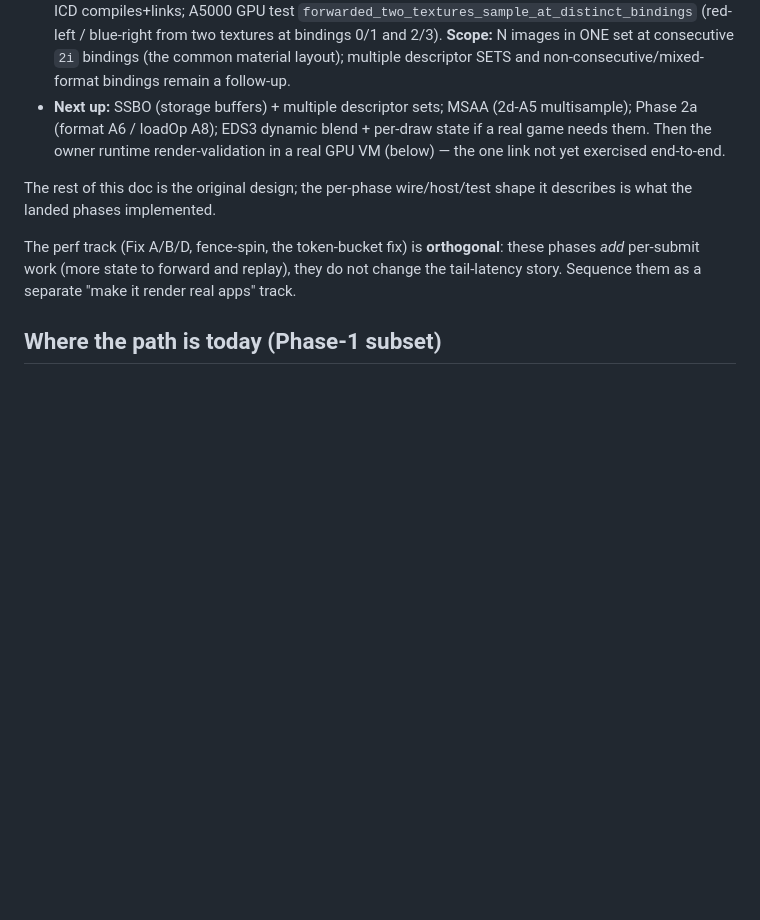
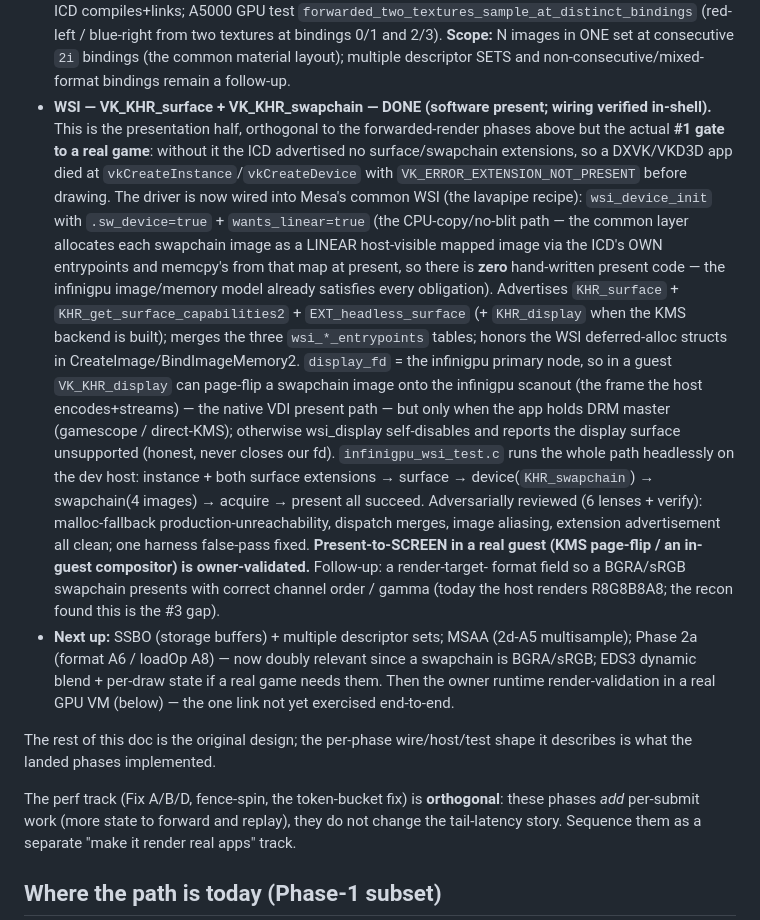
Before and after one commit to Infinibay/infinigpu, a Markdown page: docs/3D-COMPLETENESS-ROADMAP.md, the part around the change. Drawn GitHub-style; blank space fills up the shorter version.

Commit message:
docs(icd): record WSI (surface + swapchain) as the #1 game gate, now done
Add a WSI bullet to the completeness roadmap: the presentation half was the
actual first blocker to a real DXVK/VKD3D game (device creation failed with
VK_ERROR_EXTENSION_NOT_PRESENT), now wired via Mesa common WSI (software
present) and verified headlessly in-shell. Note the KMS-display present path
(needs DRM master) and that BGRA/sRGB render-target format is the next gap.

Co-Authored-By: Claude Opus 4.8 <noreply@anthropic.com>
Claude-Session: https://claude.ai/code/session_013bXZVtMfRFoVnvKj13cBGU

```diff
--- a/docs/3D-COMPLETENESS-ROADMAP.md
+++ b/docs/3D-COMPLETENESS-ROADMAP.md
@@ -96,10 +96,31 @@ fixes the correctness landmines (B1) they expose.
   from two textures at bindings 0/1 and 2/3). **Scope:** N images in ONE set at consecutive `2i` bindings
   (the common material layout); multiple descriptor SETS and non-consecutive/mixed-format bindings remain a
   follow-up.
+- **WSI — VK_KHR_surface + VK_KHR_swapchain — DONE (software present; wiring verified in-shell).** This is
+  the presentation half, orthogonal to the forwarded-render phases above but the actual **#1 gate to a real
+  game**: without it the ICD advertised no surface/swapchain extensions, so a DXVK/VKD3D app died at
+  `vkCreateInstance`/`vkCreateDevice` with `VK_ERROR_EXTENSION_NOT_PRESENT` before drawing. The driver is now
+  wired into Mesa's common WSI (the lavapipe recipe): `wsi_device_init` with `.sw_device=true` +
+  `wants_linear=true` (the CPU-copy/no-blit path — the common layer allocates each swapchain image as a
+  LINEAR host-visible mapped image via the ICD's OWN entrypoints and memcpy's from that map at present, so
+  there is **zero** hand-written present code — the infinigpu image/memory model already satisfies every
+  obligation). Advertises `KHR_surface` + `KHR_get_surface_capabilities2` + `EXT_headless_surface`
+  (+ `KHR_display` when the KMS backend is built); merges the three `wsi_*_entrypoints` tables; honors the
+  WSI deferred-alloc structs in CreateImage/BindImageMemory2. `display_fd` = the infinigpu primary node, so
+  in a guest `VK_KHR_display` can page-flip a swapchain image onto the infinigpu scanout (the frame the host
+  encodes+streams) — the native VDI present path — but only when the app holds DRM master (gamescope /
+  direct-KMS); otherwise wsi_display self-disables and reports the display surface unsupported (honest, never
+  closes our fd). `infinigpu_wsi_test.c` runs the whole path headlessly on the dev host: instance + both
+  surface extensions → surface → device(`KHR_swapchain`) → swapchain(4 images) → acquire → present all
+  succeed. Adversarially reviewed (6 lenses + verify): malloc-fallback production-unreachability, dispatch
+  merges, image aliasing, extension advertisement all clean; one harness false-pass fixed. **Present-to-SCREEN
+  in a real guest (KMS page-flip / an in-guest compositor) is owner-validated.** Follow-up: a render-target-
+  format field so a BGRA/sRGB swapchain presents with correct channel order / gamma (today the host renders
+  R8G8B8A8; the recon found this is the #3 gap).
 - **Next up:** SSBO (storage buffers) + multiple descriptor sets; MSAA
-  (2d-A5 multisample); Phase 2a (format A6 / loadOp A8); EDS3 dynamic blend + per-draw state if a real game
-  needs them. Then the owner runtime render-validation in a real GPU VM (below) — the one link not yet
-  exercised end-to-end.
+  (2d-A5 multisample); Phase 2a (format A6 / loadOp A8) — now doubly relevant since a swapchain is BGRA/sRGB;
+  EDS3 dynamic blend + per-draw state if a real game needs them. Then the owner runtime render-validation in a
+  real GPU VM (below) — the one link not yet exercised end-to-end.
 
 The rest of this doc is the original design; the per-phase wire/host/test shape it describes is what the landed
 phases implemented.
```
